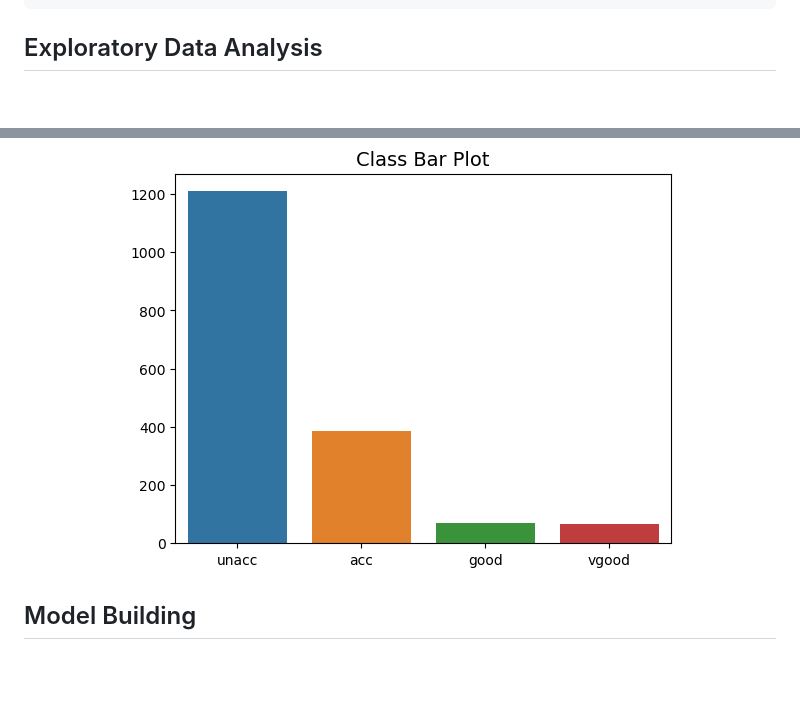
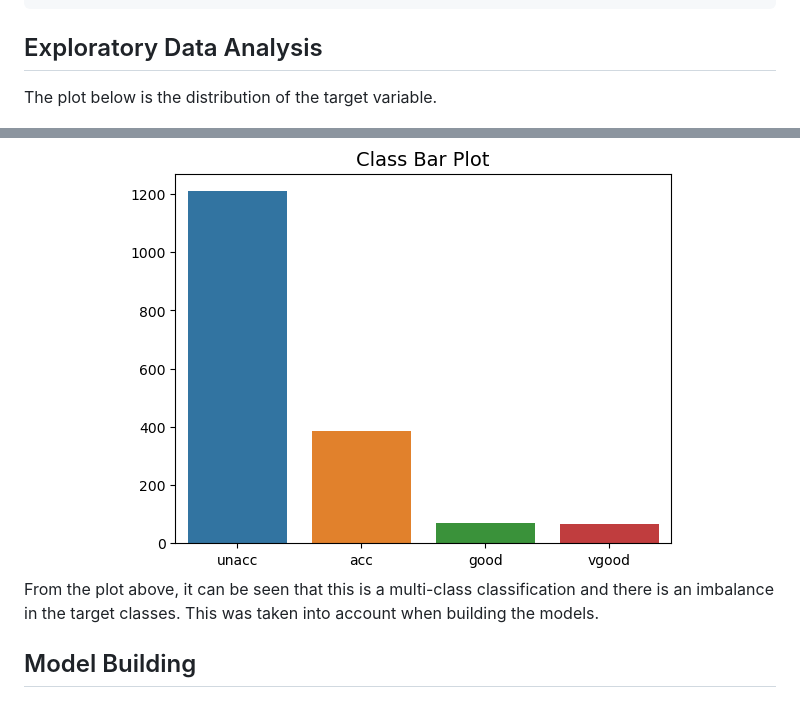
Before and after one commit to lawalsegun2025/car_acceptability_predictor, a Markdown page: README.md, 2 parts joined by grey strips. Rendered like a GitHub page; blank space fills up the shorter version.

````diff
--- a/README.md
+++ b/README.md
@@ -70,11 +70,14 @@ for col in list(data.columns):
 ```
 
 ## Exploratory Data Analysis
+The plot below is the distribution of the target variable. </br></br>
 
 <div align="center">
   <img src="img/class_plot.png">
 </div>
 
+</br></br>
+From the plot above, it can be seen that this is a multi-class classification and there is an imbalance in the target classes. This was taken into account when building the models.
 
 
 ## Model Building
````
